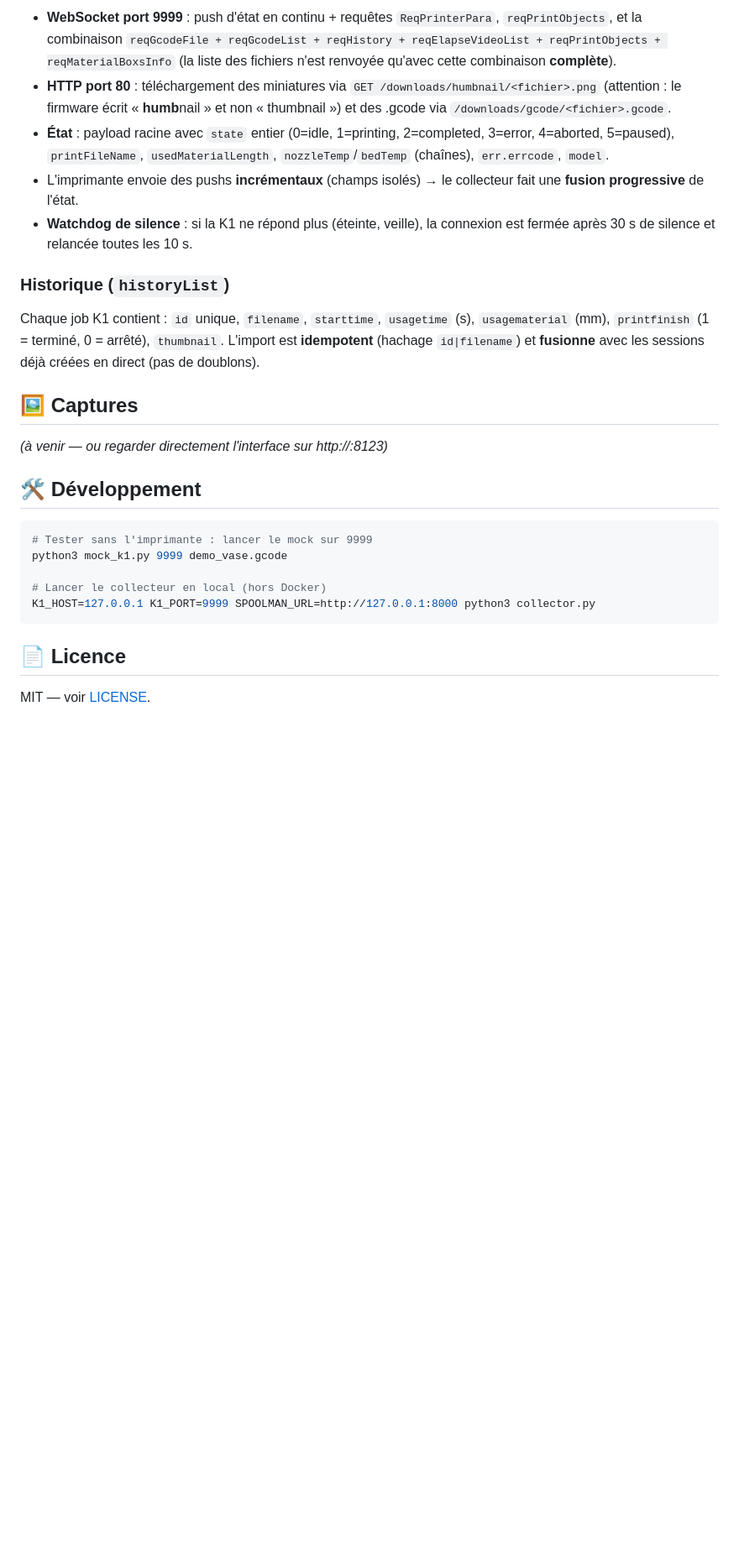
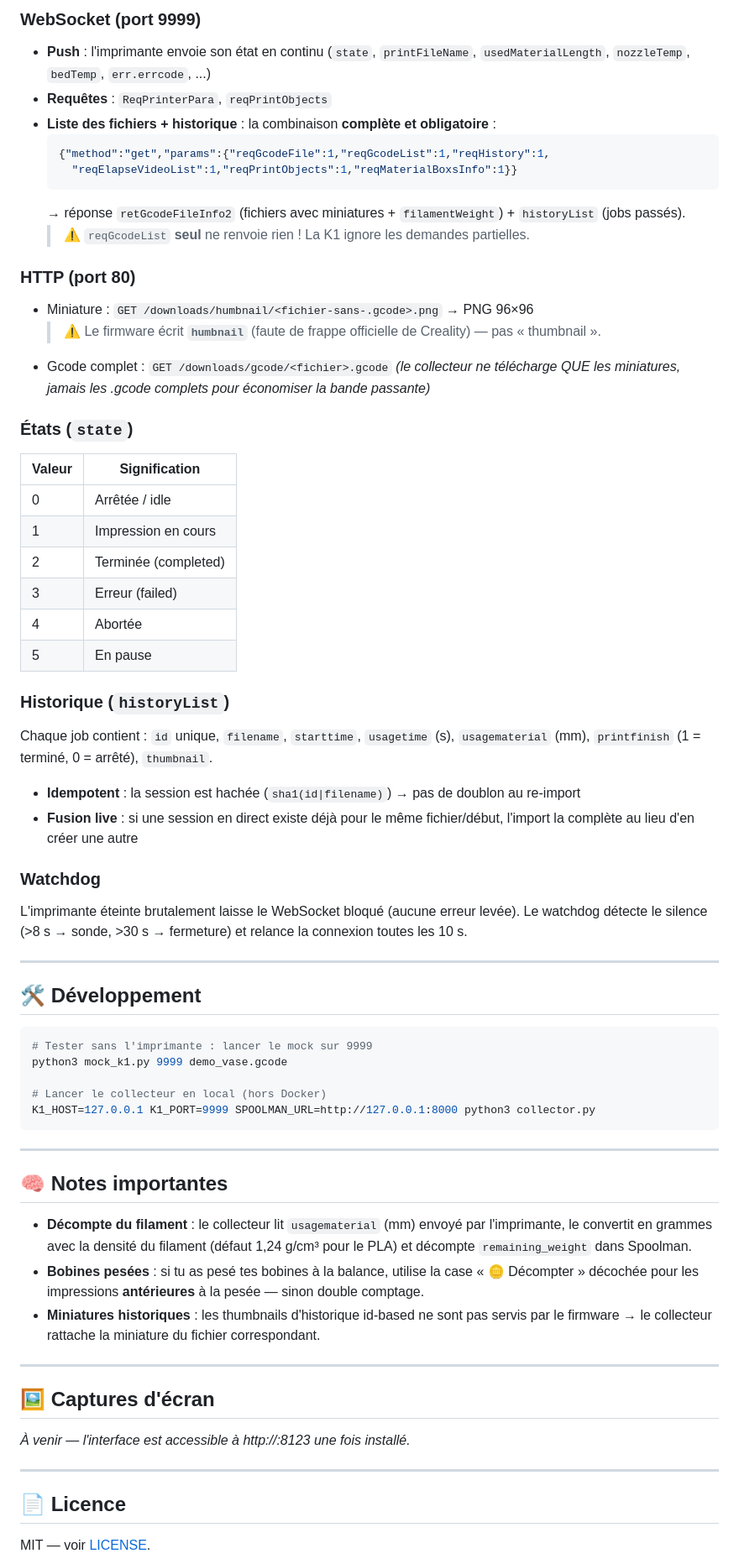
Before and after one commit to Anto5314/filament-tracker, a Markdown page: README.md, the part around one of its changes. Shown at 84% size. Rendered like a GitHub page; blank space fills up the shorter version.

````diff
--- a/README.md
+++ b/README.md
@@ -63,17 +125,39 @@ La K1SE tourne sous **CrealityOS** (Klipper **sans Moonraker**) — il n'y a pas
 
-- **WebSocket port 9999** : push d'état en continu + requêtes `ReqPrinterPara`, `reqPrintObjects`, et la combinaison `reqGcodeFile + reqGcodeList + reqHistory + reqElapseVideoList + reqPrintObjects + reqMaterialBoxsInfo` (la liste des fichiers n'est renvoyée qu'avec cette combinaison **complète**).
-- **HTTP port 80** : téléchargement des miniatures via `GET /downloads/humbnail/<fichier>.png` (attention : le firmware écrit « **humb**nail » et non « thumbnail ») et des .gcode via `/downloads/gcode/<fichier>.gcode`.
-- **État** : payload racine avec `state` entier (0=idle, 1=printing, 2=completed, 3=error, 4=aborted, 5=paused), `printFileName`, `usedMaterialLength`, `nozzleTemp`/`bedTemp` (chaînes), `err.errcode`, `model`.
-- L'imprimante envoie des pushs **incrémentaux** (champs isolés) → le collecteur fait une **fusion progressive** de l'état.
-- **Watchdog de silence** : si la K1 ne répond plus (éteinte, veille), la connexion est fermée après 30 s de silence et relancée toutes les 10 s.
+### WebSocket (port 9999)
+- **Push** : l'imprimante envoie son état en continu (`state`, `printFileName`, `usedMaterialLength`, `nozzleTemp`, `bedTemp`, `err.errcode`, ...)
+- **Requêtes** : `ReqPrinterPara`, `reqPrintObjects`
+- **Liste des fichiers + historique** : la combinaison **complète et obligatoire** :
+  ```json
+  {"method":"get","params":{"reqGcodeFile":1,"reqGcodeList":1,"reqHistory":1,
+    "reqElapseVideoList":1,"reqPrintObjects":1,"reqMaterialBoxsInfo":1}}
+  ```
+  → réponse `retGcodeFileInfo2` (fichiers avec miniatures + `filamentWeight`) + `historyList` (jobs passés).
+  > ⚠️ `reqGcodeList` **seul** ne renvoie rien ! La K1 ignore les demandes partielles.
+
+### HTTP (port 80)
+- Miniature : `GET /downloads/humbnail/<fichier-sans-.gcode>.png` → PNG 96×96
+  > ⚠️ Le firmware écrit **`humbnail`** (faute de frappe officielle de Creality) — pas « thumbnail ».
+- Gcode complet : `GET /downloads/gcode/<fichier>.gcode` *(le collecteur ne télécharge QUE les miniatures, jamais les .gcode complets pour économiser la bande passante)*
+
+### États (`state`)
+| Valeur | Signification |
+|---|---|
+| 0 | Arrêtée / idle |
+| 1 | Impression en cours |
+| 2 | Terminée (completed) |
+| 3 | Erreur (failed) |
+| 4 | Abortée |
+| 5 | En pause |
 
 ### Historique (`historyList`)
+Chaque job contient : `id` unique, `filename`, `starttime`, `usagetime` (s), `usagematerial` (mm), `printfinish` (1 = terminé, 0 = arrêté), `thumbnail`.
+- **Idempotent** : la session est hachée (`sha1(id|filename)`) → pas de doublon au re-import
+- **Fusion live** : si une session en direct existe déjà pour le même fichier/début, l'import la complète au lieu d'en créer une autre
 
-Chaque job K1 contient : `id` unique, `filename`, `starttime`, `usagetime` (s), `usagematerial` (mm), `printfinish` (1 = terminé, 0 = arrêté), `thumbnail`. L'import est **idempotent** (hachage `id|filename`) et **fusionne** avec les sessions déjà créées en direct (pas de doublons).
+### Watchdog
+L'imprimante éteinte brutalement laisse le WebSocket bloqué (aucune erreur levée). Le watchdog détecte le silence (>8 s → sonde, >30 s → fermeture) et relance la connexion toutes les 10 s.
 
-## 🖼️ Captures
-
-*(à venir — ou regarder directement l'interface sur http://<serveur>:8123)*
+---
 
 ## 🛠️ Développement
 
@@ -85,6 +169,22 @@ python3 mock_k1.py 9999 demo_vase.gcode
 K1_HOST=127.0.0.1 K1_PORT=9999 SPOOLMAN_URL=http://127.0.0.1:8000 python3 collector.py
 ```
 
+---
+
+## 🧠 Notes importantes
+
+- **Décompte du filament** : le collecteur lit `usagematerial` (mm) envoyé par l'imprimante, le convertit en grammes avec la densité du filament (défaut 1,24 g/cm³ pour le PLA) et décompte `remaining_weight` dans Spoolman.
+- **Bobines pesées** : si tu as pesé tes bobines à la balance, utilise la case « 🪙 Décompter » décochée pour les impressions **antérieures** à la pesée — sinon double comptage.
+- **Miniatures historiques** : les thumbnails d'historique id-based ne sont pas servis par le firmware → le collecteur rattache la miniature du fichier correspondant.
+
+---
+
+## 🖼️ Captures d'écran
+
+*À venir — l'interface est accessible à http://<serveur>:8123 une fois installé.*
+
+---
+
 ## 📄 Licence
 
 MIT — voir [LICENSE](LICENSE).
````
Also changed, not shown: other parts of README.md (+80 -18 lines), README.en.md (added, +190 -0 lines).
